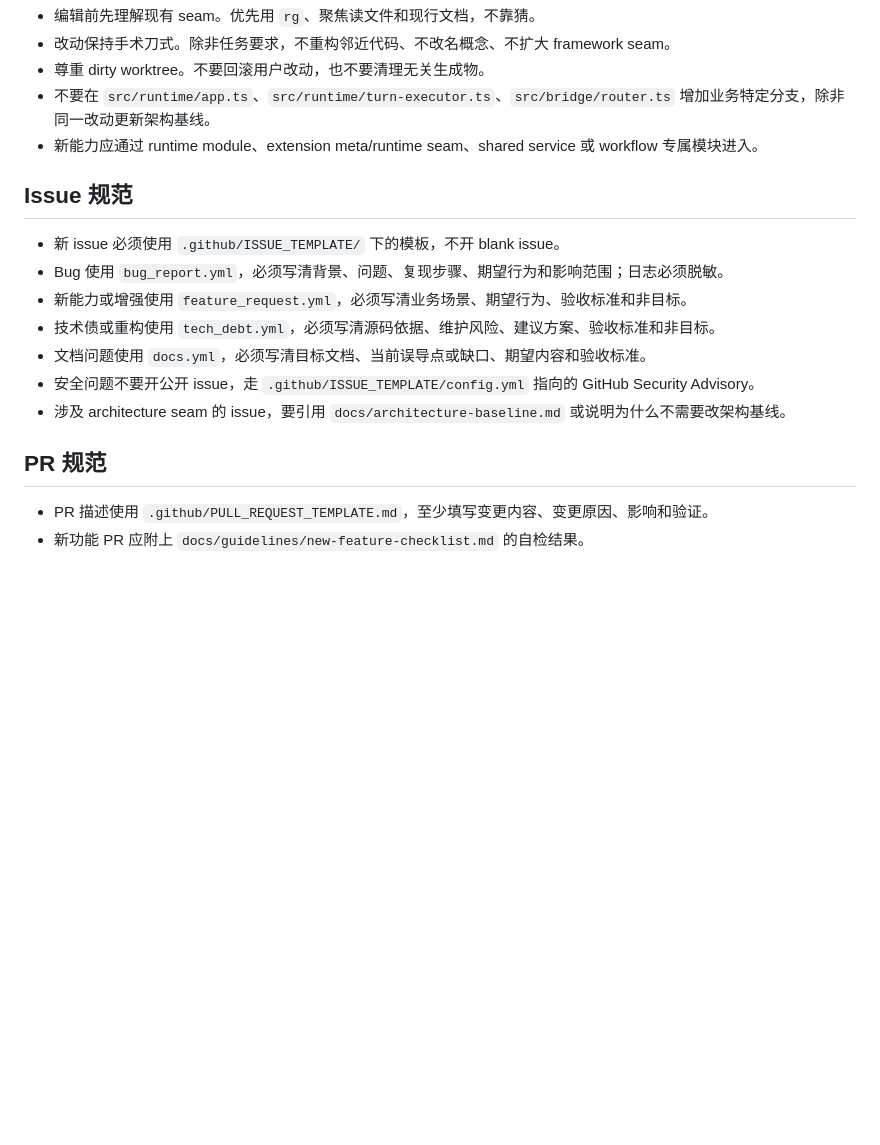
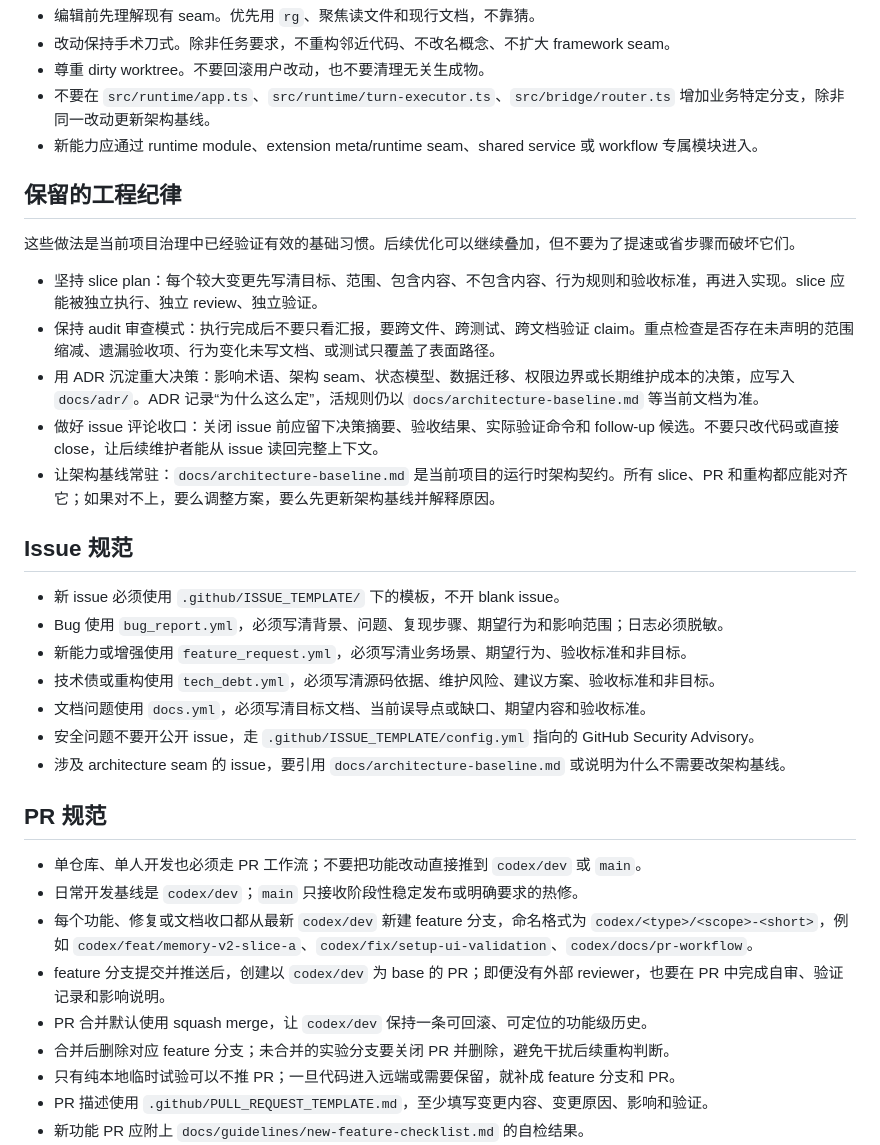
Before and after one commit to Clukay-Fun/feishu-opencode-bridge, a Markdown page: CODEX.md, the part around the change. Drawn GitHub-style; blank space fills up the shorter version.

Commit message:
[codex][docs] 固化单仓库 PR 工作流

```diff
--- a/CODEX.md
+++ b/CODEX.md
@@ -24,6 +24,16 @@
 - 不要在 `src/runtime/app.ts`、`src/runtime/turn-executor.ts`、`src/bridge/router.ts` 增加业务特定分支，除非同一改动更新架构基线。
 - 新能力应通过 runtime module、extension meta/runtime seam、shared service 或 workflow 专属模块进入。
 
+## 保留的工程纪律
+
+这些做法是当前项目治理中已经验证有效的基础习惯。后续优化可以继续叠加，但不要为了提速或省步骤而破坏它们。
+
+- 坚持 slice plan：每个较大变更先写清目标、范围、包含内容、不包含内容、行为规则和验收标准，再进入实现。slice 应能被独立执行、独立 review、独立验证。
+- 保持 audit 审查模式：执行完成后不要只看汇报，要跨文件、跨测试、跨文档验证 claim。重点检查是否存在未声明的范围缩减、遗漏验收项、行为变化未写文档、或测试只覆盖了表面路径。
+- 用 ADR 沉淀重大决策：影响术语、架构 seam、状态模型、数据迁移、权限边界或长期维护成本的决策，应写入 `docs/adr/`。ADR 记录“为什么这么定”，活规则仍以 `docs/architecture-baseline.md` 等当前文档为准。
+- 做好 issue 评论收口：关闭 issue 前应留下决策摘要、验收结果、实际验证命令和 follow-up 候选。不要只改代码或直接 close，让后续维护者能从 issue 读回完整上下文。
+- 让架构基线常驻：`docs/architecture-baseline.md` 是当前项目的运行时架构契约。所有 slice、PR 和重构都应能对齐它；如果对不上，要么调整方案，要么先更新架构基线并解释原因。
+
 ## Issue 规范
 
 - 新 issue 必须使用 `.github/ISSUE_TEMPLATE/` 下的模板，不开 blank issue。
@@ -36,6 +46,13 @@
 
 ## PR 规范
 
+- 单仓库、单人开发也必须走 PR 工作流；不要把功能改动直接推到 `codex/dev` 或 `main`。
+- 日常开发基线是 `codex/dev`；`main` 只接收阶段性稳定发布或明确要求的热修。
+- 每个功能、修复或文档收口都从最新 `codex/dev` 新建 feature 分支，命名格式为 `codex/<type>/<scope>-<short>`，例如 `codex/feat/memory-v2-slice-a`、`codex/fix/setup-ui-validation`、`codex/docs/pr-workflow`。
+- feature 分支提交并推送后，创建以 `codex/dev` 为 base 的 PR；即便没有外部 reviewer，也要在 PR 中完成自审、验证记录和影响说明。
+- PR 合并默认使用 squash merge，让 `codex/dev` 保持一条可回滚、可定位的功能级历史。
+- 合并后删除对应 feature 分支；未合并的实验分支要关闭 PR 并删除，避免干扰后续重构判断。
+- 只有纯本地临时试验可以不推 PR；一旦代码进入远端或需要保留，就补成 feature 分支和 PR。
 - PR 描述使用 `.github/PULL_REQUEST_TEMPLATE.md`，至少填写变更内容、变更原因、影响和验证。
 - 新功能 PR 应附上 `docs/guidelines/new-feature-checklist.md` 的自检结果。
 - 如果改了 framework seam、runtime module seam、transport、config、extension API 或观测事件，同一 PR 必须更新对应 docs。
```
